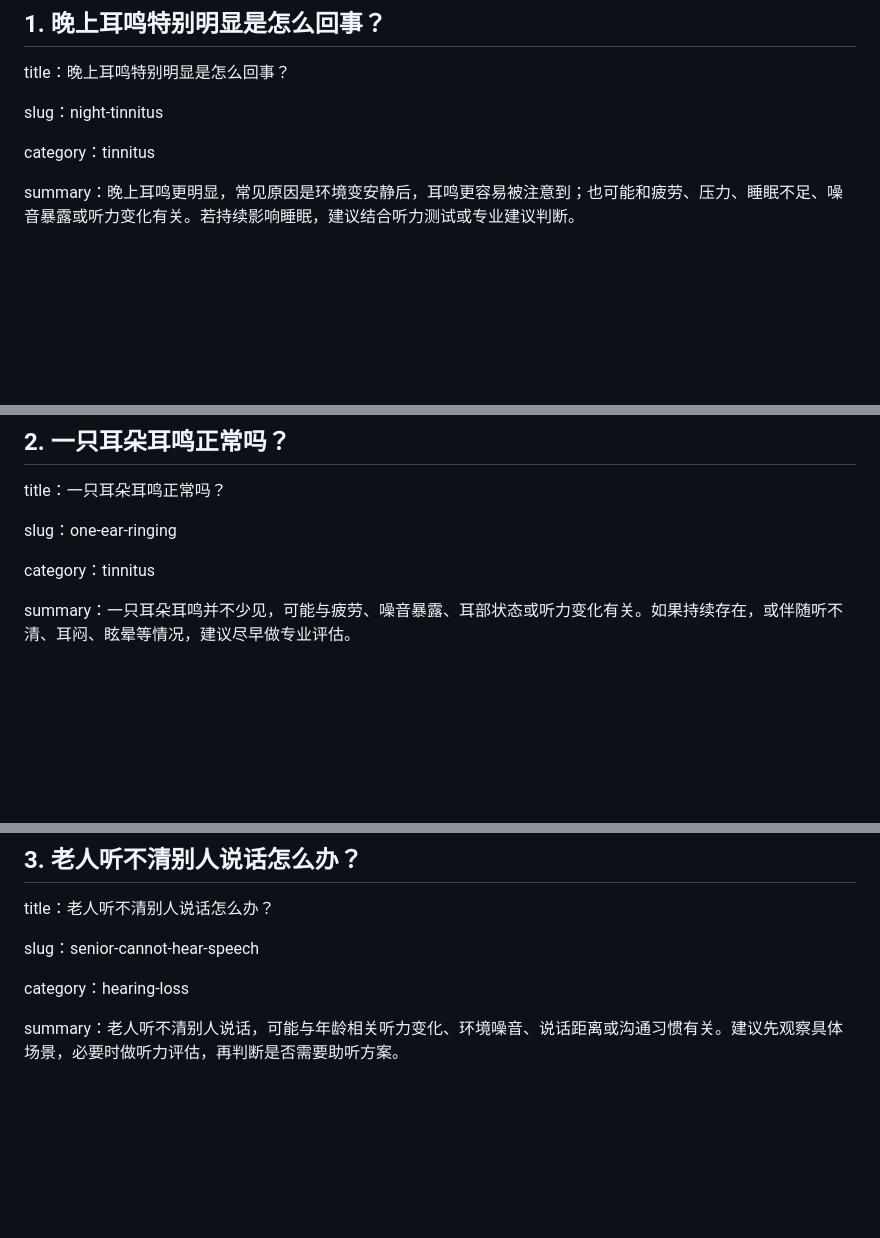
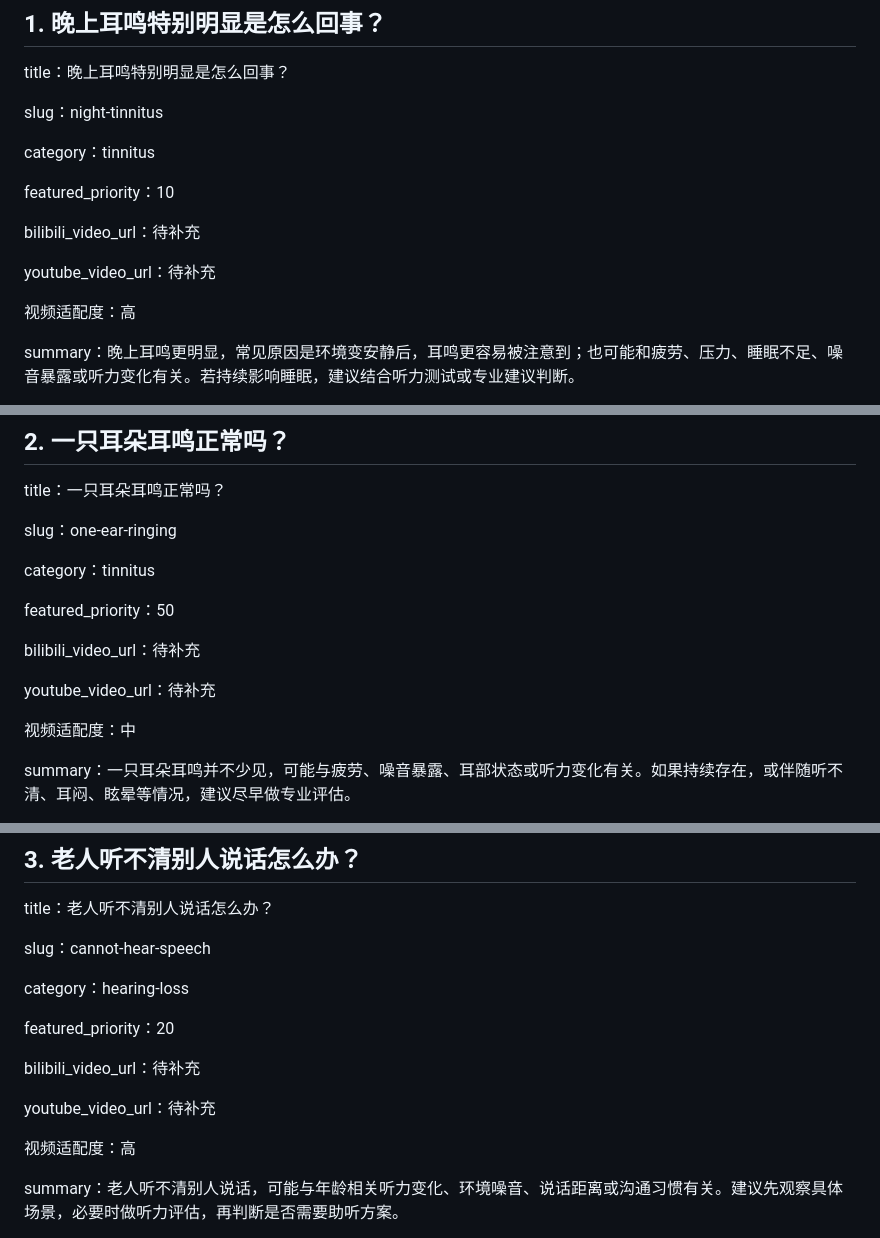
Before and after one commit to carycoooper/boinmd-website-v1, a Markdown page: docs/first-batch-knowledge-articles.md, 3 parts joined by grey strips. Rendered like a GitHub page; blank space fills up the shorter version.

Commit message:
docs: refine first batch knowledge article fields

```diff
--- a/docs/first-batch-knowledge-articles.md
+++ b/docs/first-batch-knowledge-articles.md
@@ -13,6 +13,14 @@ title：晚上耳鸣特别明显是怎么回事？
 slug：night-tinnitus
 
 category：tinnitus
+
+featured_priority：10
+
+bilibili_video_url：待补充
+
+youtube_video_url：待补充
+
+视频适配度：高
 
 summary：晚上耳鸣更明显，常见原因是环境变安静后，耳鸣更容易被注意到；也可能和疲劳、压力、睡眠不足、噪音暴露或听力变化有关。若持续影响睡眠，建议结合听力测试或专业建议判断。
 
@@ -89,6 +97,14 @@ slug：one-ear-ringing
 
 category：tinnitus
 
+featured_priority：50
+
+bilibili_video_url：待补充
+
+youtube_video_url：待补充
+
+视频适配度：中
+
 summary：一只耳朵耳鸣并不少见，可能与疲劳、噪音暴露、耳部状态或听力变化有关。如果持续存在，或伴随听不清、耳闷、眩晕等情况，建议尽早做专业评估。
 
 excerpt：单侧耳鸣让人更容易紧张。本文解释一只耳朵耳鸣的常见原因、需要关注的信号，以及什么时候建议做听力测试。
@@ -160,9 +176,17 @@ A：先记录症状和场景，减少噪音刺激。如果持续存在或伴随
 
 title：老人听不清别人说话怎么办？
 
-slug：senior-cannot-hear-speech
+slug：cannot-hear-speech
 
 category：hearing-loss
+
+featured_priority：20
+
+bilibili_video_url：待补充
+
+youtube_video_url：待补充
+
+视频适配度：高
 
 summary：老人听不清别人说话，可能与年龄相关听力变化、环境噪音、说话距离或沟通习惯有关。建议先观察具体场景，必要时做听力评估，再判断是否需要助听方案。
 
```
Also changed, not shown: other parts of docs/first-batch-knowledge-articles.md (+40 -0 lines).
